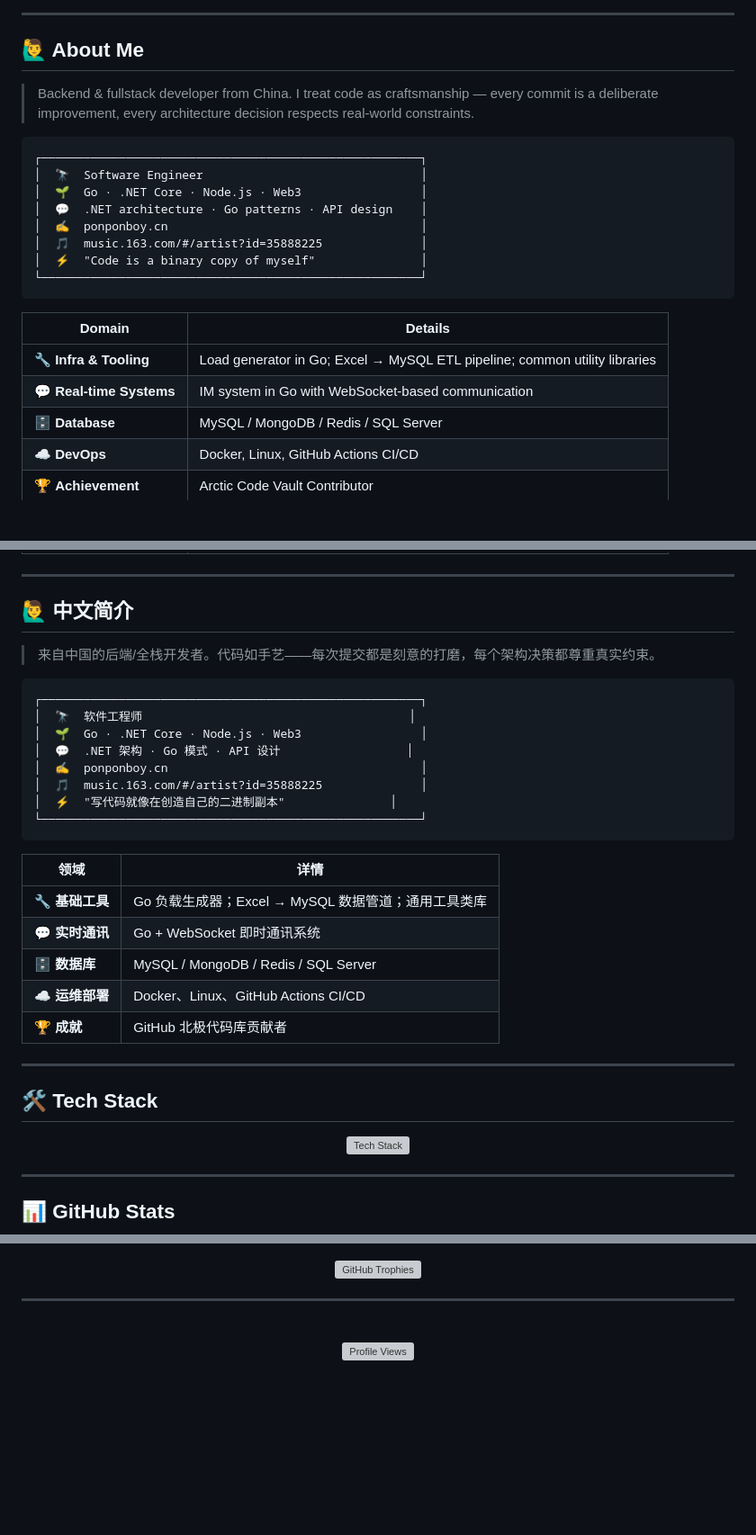
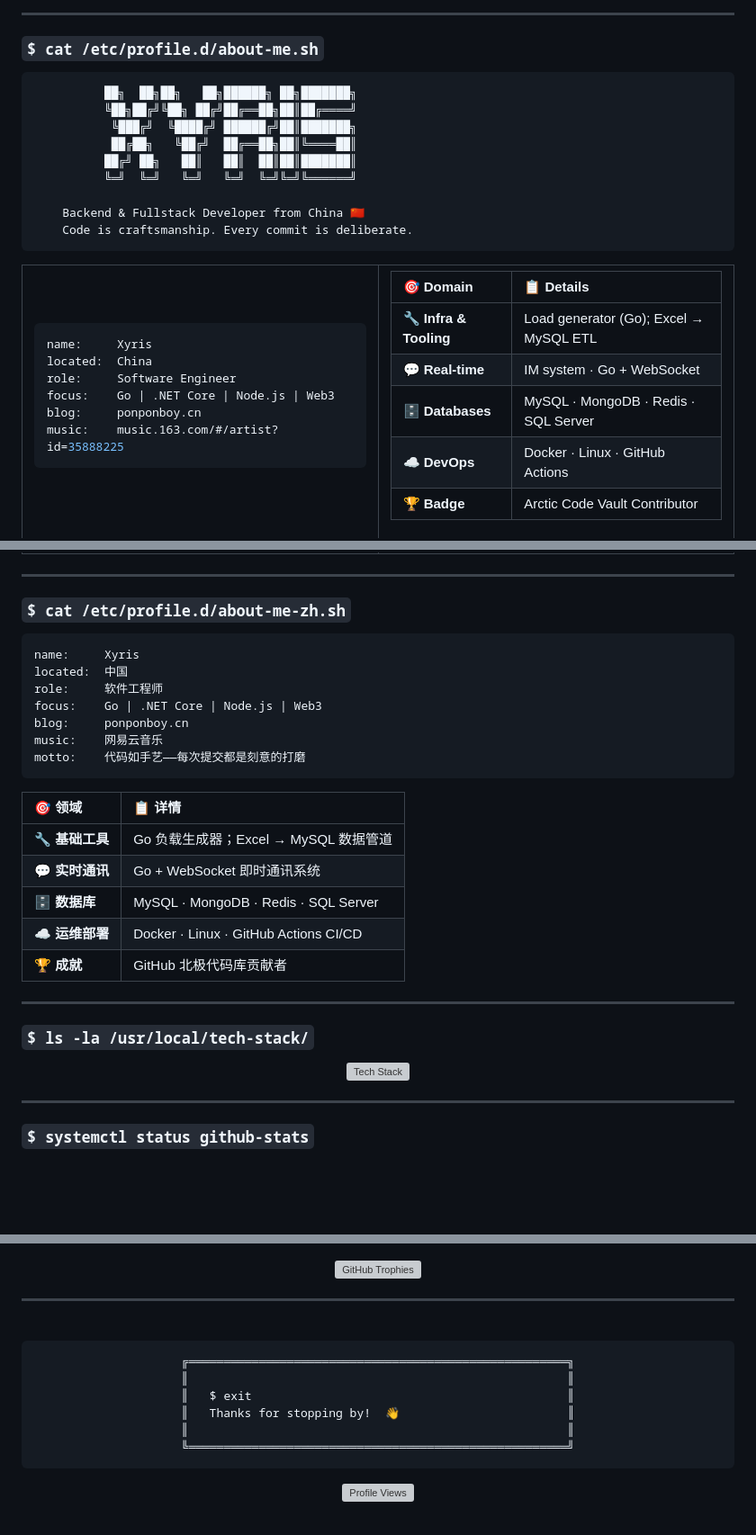
Before and after one commit to castorhrio/castorhrio, a Markdown page: README.md, 3 parts joined by grey strips. Shown at 90% size. GitHub-like rendering; blank space fills up the shorter version; grey boxes are pictures that could not be loaded.

````diff
--- a/README.md
+++ b/README.md
@@ -27,25 +35,41 @@
 
 ---
 
-## 🙋‍♂️ About Me
-
-> Backend & fullstack developer from China. I treat code as craftsmanship — every commit is a deliberate improvement, every architecture decision respects real-world constraints.
+### `$ cat /etc/profile.d/about-me.sh`
 
 ```text
-┌──────────────────────────────────────────────────────┐
-│  🔭  Software Engineer                               │
-│  🌱  Go · .NET Core · Node.js · Web3                 │
-│  💬  .NET architecture · Go patterns · API design    │
-│  ✍️  ponponboy.cn                                    │
-│  🎵  music.163.com/#/artist?id=35888225              │
-│  ⚡  "Code is a binary copy of myself"               │
-└──────────────────────────────────────────────────────┘
+          ██╗  ██╗██╗   ██╗██████╗ ██╗███████╗
+          ╚██╗██╔╝╚██╗ ██╔╝██╔══██╗██║██╔════╝
+           ╚███╔╝  ╚████╔╝ ██████╔╝██║███████╗
+           ██╔██╗   ╚██╔╝  ██╔══██╗██║╚════██║
+          ██╔╝ ██╗   ██║   ██║  ██║██║███████║
+          ╚═╝  ╚═╝   ╚═╝   ╚═╝  ╚═╝╚═╝╚══════╝
+
+    Backend & Fullstack Developer from China 🇨🇳
+    Code is craftsmanship. Every commit is deliberate.
 ```
 
-| Domain | Details |
-|---|---|
-| 🔧 **Infra & Tooling** | Load generator in Go; Excel → MySQL ETL pipeline; common utility libraries |
-| 💬 **Real-time Systems** | IM system in Go with WebSocket-based communication |
-| 🗄️ **Database** | MySQL / MongoDB / Redis / SQL Server |
-| ☁️ **DevOps** | Docker, Linux, GitHub Actions CI/CD |
-| 🏆 **Achievement** | Arctic Code Vault Contributor |
+<table>
+<tr>
+<td width="50%">
+
+```yaml
+name:     Xyris
+located:  China
+role:     Software Engineer
+focus:    Go | .NET Core | Node.js | Web3
+blog:     ponponboy.cn
+music:    music.163.com/#/artist?id=35888225
+```
+
+</td>
+<td width="50%">
+
+| 🎯 Domain | 📋 Details |
+|:---|:---|
+| 🔧 **Infra & Tooling** | Load generator (Go); Excel → MySQL ETL |
+| 💬 **Real-time** | IM system · Go + WebSocket |
+| 🗄️ **Databases** | MySQL · MongoDB · Redis · SQL Server |
+| ☁️ **DevOps** | Docker · Linux · GitHub Actions |
+| 🏆 **Badge** | Arctic Code Vault Contributor |
+
@@ -52,31 +79,28 @@
 
 ---
 
-## 🙋‍♂️ 中文简介
+### `$ cat /etc/profile.d/about-me-zh.sh`
 
-> 来自中国的后端/全栈开发者。代码如手艺——每次提交都是刻意的打磨，每个架构决策都尊重真实约束。
-
-```text
-┌──────────────────────────────────────────────────────┐
-│  🔭  软件工程师                                      │
-│  🌱  Go · .NET Core · Node.js · Web3                 │
-│  💬  .NET 架构 · Go 模式 · API 设计                  │
-│  ✍️  ponponboy.cn                                    │
-│  🎵  music.163.com/#/artist?id=35888225              │
-│  ⚡  "写代码就像在创造自己的二进制副本"               │
-└──────────────────────────────────────────────────────┘
+```yaml
+name:     Xyris
+located:  中国
+role:     软件工程师
+focus:    Go | .NET Core | Node.js | Web3
+blog:     ponponboy.cn
+music:    网易云音乐
+motto:    代码如手艺——每次提交都是刻意的打磨
 ```
 
-| 领域 | 详情 |
-|---|---|
-| 🔧 **基础工具** | Go 负载生成器；Excel → MySQL 数据管道；通用工具类库 |
+| 🎯 领域 | 📋 详情 |
+|:---|:---|
+| 🔧 **基础工具** | Go 负载生成器；Excel → MySQL 数据管道 |
 | 💬 **实时通讯** | Go + WebSocket 即时通讯系统 |
-| 🗄️ **数据库** | MySQL / MongoDB / Redis / SQL Server |
-| ☁️ **运维部署** | Docker、Linux、GitHub Actions CI/CD |
+| 🗄️ **数据库** | MySQL · MongoDB · Redis · SQL Server |
+| ☁️ **运维部署** | Docker · Linux · GitHub Actions CI/CD |
 | 🏆 **成就** | GitHub 北极代码库贡献者 |
 
 ---
 
-## 🛠️ Tech Stack
+### `$ ls -la /usr/local/tech-stack/`
 
 <div align="center">
@@ -85,6 +109,6 @@
 
 ---
 
-## 📊 GitHub Stats
+### `$ systemctl status github-stats`
 
 <div align="center">
@@ -98,7 +124,18 @@
 <br/>
 
 <div align="center">
-  <img src="https://komarev.com/ghpvc/?username=castorhrio&label=👁_Views&color=6C63FF&style=for-the-badge&abbreviated=true" alt="Profile Views" />
+
+```
+╔══════════════════════════════════════════════════════╗
+║                                                      ║
+║   $ exit                                             ║
+║   Thanks for stopping by!  👋                        ║
+║                                                      ║
+╚══════════════════════════════════════════════════════╝
+```
+
+<img src="https://komarev.com/ghpvc/?username=castorhrio&label=Visitors&color=6C63FF&style=for-the-badge&abbreviated=true" alt="Profile Views" />
+
 </div>
 
 <br/>
````
Also changed, not shown: other parts of README.md (+20 -7 lines).
